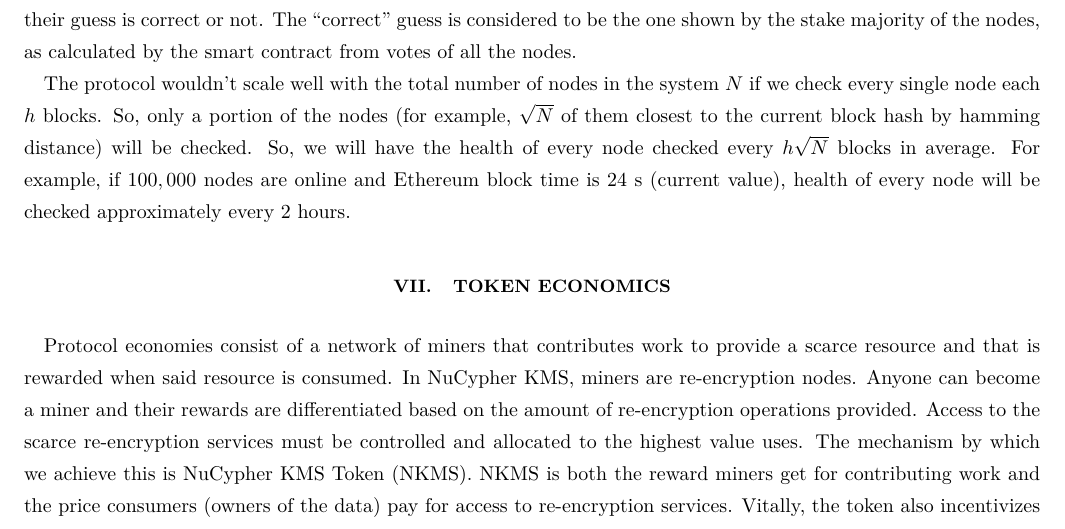
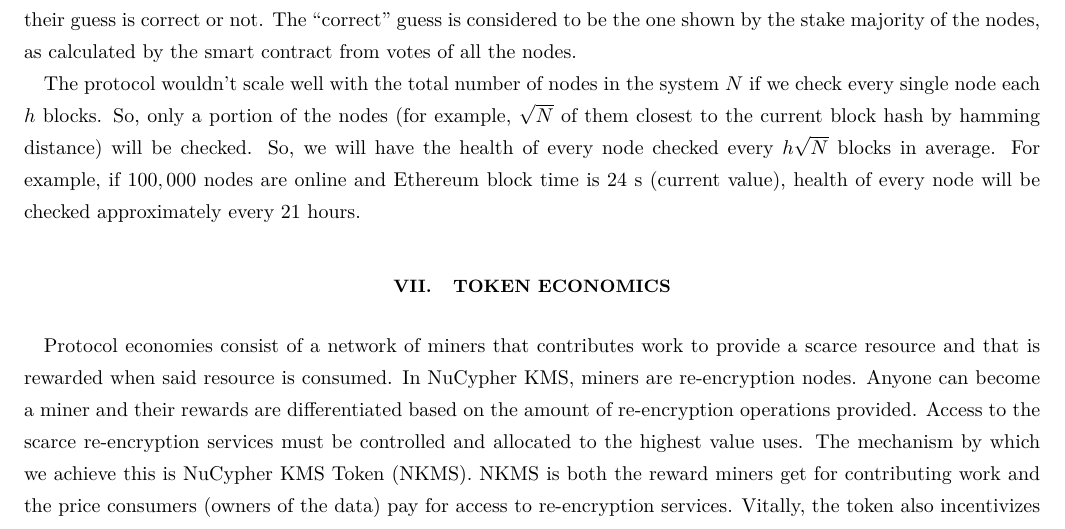
Before and after one commit to nucypher/whitepaper, a LaTeX paper (kms-whitepaper.tex): part of page 16 of 20, cut so that both start at the same text. Compiled offline with pdfLaTeX.

Commit message:
Oops, number of hours is wrong

```diff
--- a/kms-whitepaper.tex
+++ b/kms-whitepaper.tex
@@ -610,7 +610,7 @@
 The protocol wouldn't scale well with the total number of nodes in the system $N$ if we check every single node each $h$ blocks.
 So, only a portion of the nodes (for example, $\sqrt{N}$ of them closest to the current block hash by hamming distance) will be checked.
 So, we will have the health of every node checked every $h\sqrt{N}$ blocks in average.
-For example, if $100,000$ nodes are online and Ethereum block time is $24$~s (current value), health of every node will be checked approximately every $2$
+For example, if $100,000$ nodes are online and Ethereum block time is $24$~s (current value), health of every node will be checked approximately every $21$
 hours.
 
 % To be continued
```
